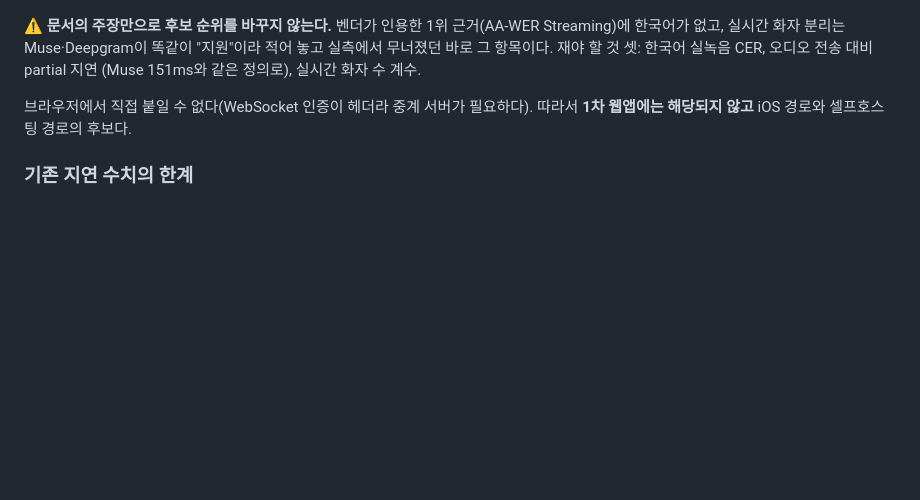
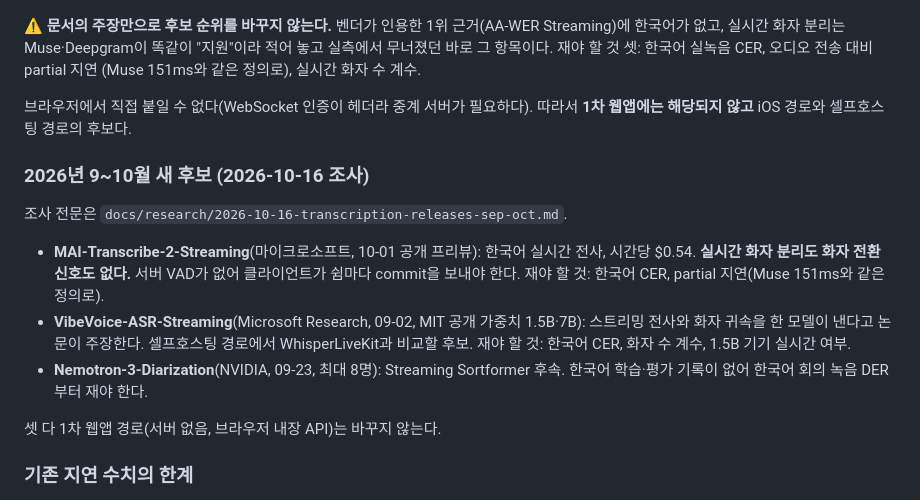
Before and after one commit to Engccer/live-caption, a Markdown page: docs/BACKLOG.md, the part around the change. Rendered like a GitHub page; blank space fills up the shorter version.

Commit message:
docs: 2026년 9~10월 전사 모델 출시 조사 기록
MAI-Transcribe-2·Streaming, VibeVoice-ASR-Streaming, Nemotron-3-Diarization을
공식 문서 기준으로 정리하고 백로그에 측정 과제를 등록한다.

Co-Authored-By: Claude Opus 5.5 <noreply@anthropic.com>

```diff
--- a/docs/BACKLOG.md
+++ b/docs/BACKLOG.md
@@ -197,6 +197,21 @@ SpaceXAI가 2026-09-18에 내놓았다. 문서상 실시간 스트리밍·실시
 브라우저에서 직접 붙일 수 없다(WebSocket 인증이 헤더라 중계 서버가 필요하다). 따라서
 **1차 웹앱에는 해당되지 않고** iOS 경로와 셀프호스팅 경로의 후보다.
 
+### 2026년 9~10월 새 후보 (2026-10-16 조사)
+
+조사 전문은 `docs/research/2026-10-16-transcription-releases-sep-oct.md`.
+
+- **MAI-Transcribe-2-Streaming**(마이크로소프트, 10-01 공개 프리뷰): 한국어 실시간 전사,
+  시간당 $0.54. **실시간 화자 분리도 화자 전환 신호도 없다.** 서버 VAD가 없어 클라이언트가
+  쉼마다 commit을 보내야 한다. 재야 할 것: 한국어 CER, partial 지연(Muse 151ms와 같은 정의로).
+- **VibeVoice-ASR-Streaming**(Microsoft Research, 09-02, MIT 공개 가중치 1.5B·7B): 스트리밍
+  전사와 화자 귀속을 한 모델이 낸다고 논문이 주장한다. 셀프호스팅 경로에서 WhisperLiveKit과
+  비교할 후보. 재야 할 것: 한국어 CER, 화자 수 계수, 1.5B 기기 실시간 여부.
+- **Nemotron-3-Diarization**(NVIDIA, 09-23, 최대 8명): Streaming Sortformer 후속.
+  한국어 학습·평가 기록이 없어 한국어 회의 녹음 DER부터 재야 한다.
+
+셋 다 1차 웹앱 경로(서버 없음, 브라우저 내장 API)는 바꾸지 않는다.
+
 ### 기존 지연 수치의 한계
 
 `llm-model-eval` 측정 규칙 1: **지연은 다른 날 최소 2회 재현해야 판정 근거가 된다.**
```
Also changed, not shown: docs/research/2026-10-16-transcription-releases-sep-oct.md (added, +134 -0 lines).
